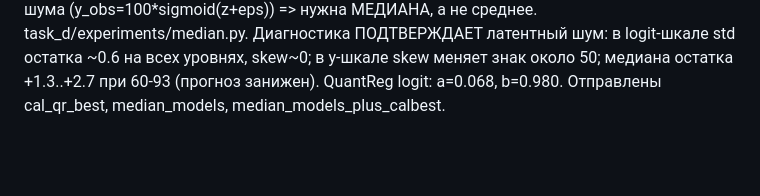
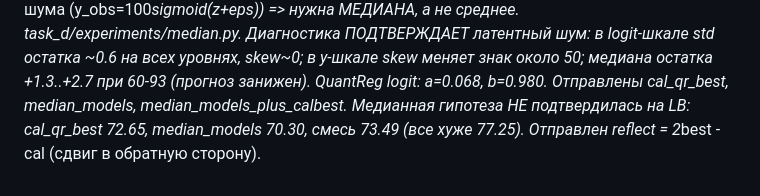
Before and after one commit to GAGAMIX228/my-project, a Markdown page: NOTES.md, the part around the change. GitHub-like rendering; blank space fills up the shorter version.

Commit message:
Notes: D median hypothesis rejected on LB; reflect probe
Co-Authored-By: Claude Opus 5.5 <noreply@anthropic.com>
Claude-Session: https://claude.ai/code/session_01FXwVeiq45QoespFFxXWAgP

```diff
--- a/NOTES.md
+++ b/NOTES.md
@@ -98,3 +98,4 @@ B forward-отбор остановлен по просьбе (старт 4 па
 D: гипотеза латентного шума (y_obs=100*sigmoid(z+eps)) => нужна МЕДИАНА, а не среднее. task_d/experiments/median.py.
 Диагностика ПОДТВЕРЖДАЕТ латентный шум: в logit-шкале std остатка ~0.6 на всех уровнях, skew~0; в y-шкале skew меняет знак около 50; медиана остатка +1.3..+2.7 при 60-93 (прогноз занижен).
 QuantReg logit: a=0.068, b=0.980. Отправлены cal_qr_best, median_models, median_models_plus_calbest.
+Медианная гипотеза НЕ подтвердилась на LB: cal_qr_best 72.65, median_models 70.30, смесь 73.49 (все хуже 77.25). Отправлен reflect = 2*best - cal (сдвиг в обратную сторону).
```
